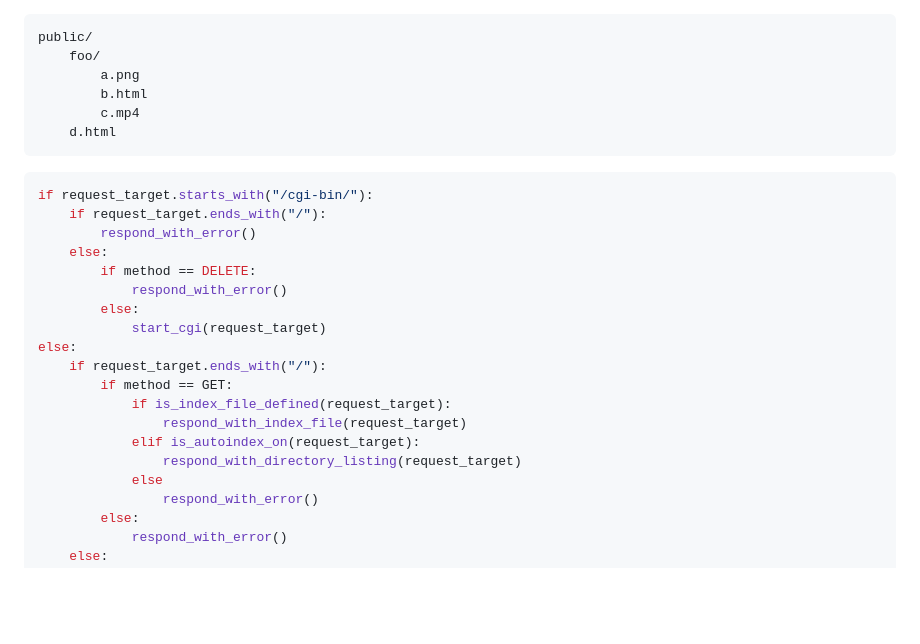
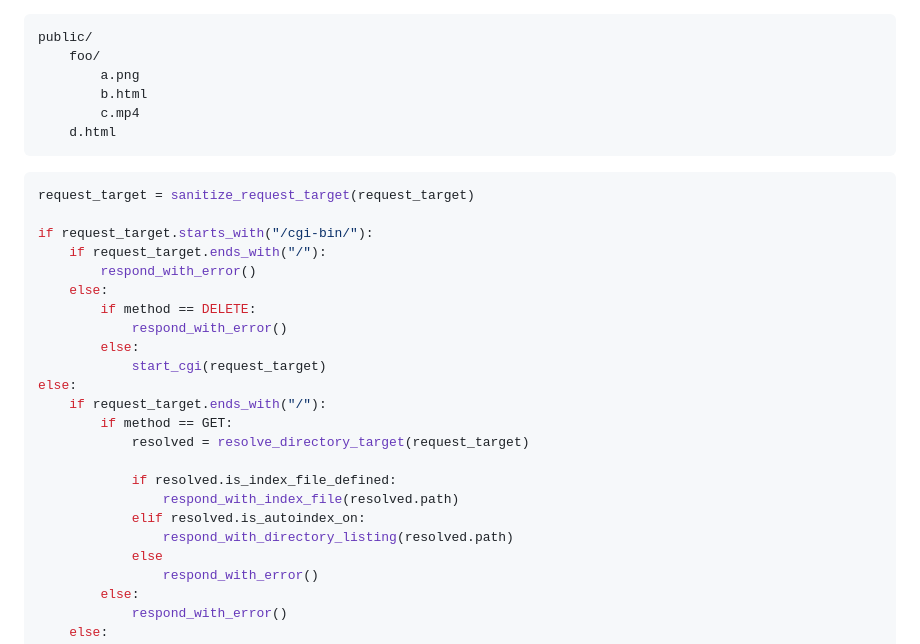
Before and after one commit to MyNameIsTrez/webserv, a Markdown page: README.md, the part around the change. Rendered like a GitHub page; blank space fills up the shorter version.

Commit message:
Refine pseudocode

````diff
--- a/README.md
+++ b/README.md
@@ -83,6 +83,8 @@ public/
 ```
 
 ```py
+request_target = sanitize_request_target(request_target)
+
 if request_target.starts_with("/cgi-bin/"):
 	if request_target.ends_with("/"):
 		respond_with_error()
@@ -94,10 +96,12 @@ if request_target.starts_with("/cgi-bin/"):
 else:
 	if request_target.ends_with("/"):
 		if method == GET:
-			if is_index_file_defined(request_target):
-				respond_with_index_file(request_target)
-			elif is_autoindex_on(request_target):
-				respond_with_directory_listing(request_target)
+			resolved = resolve_directory_target(request_target)
+
+			if resolved.is_index_file_defined:
+				respond_with_index_file(resolved.path)
+			elif resolved.is_autoindex_on:
+				respond_with_directory_listing(resolved.path)
 			else
 				respond_with_error()
 		else:
````
